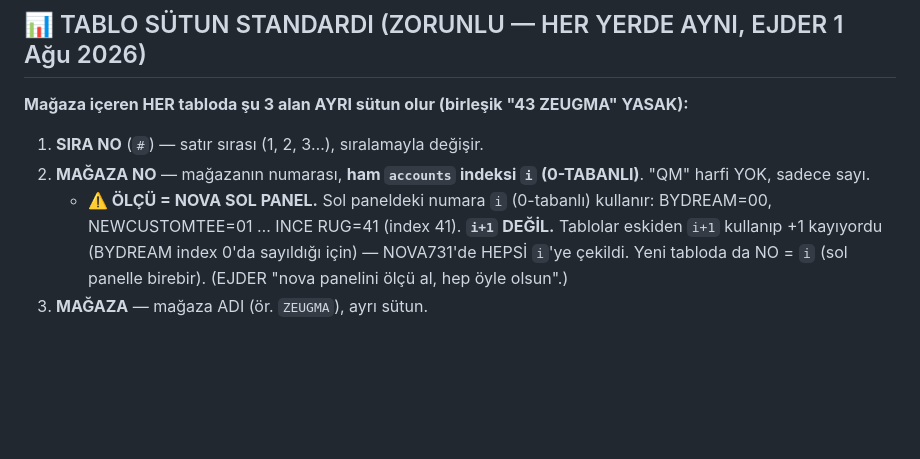
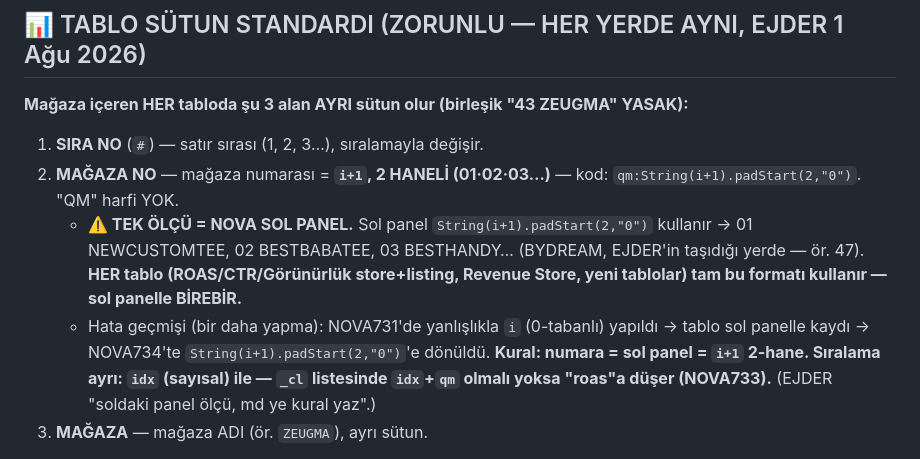
Before and after one commit to ejderusa-sketch/qm-panel, a Markdown page: QM-NOTLAR.md, the part around the change. Drawn GitHub-style; blank space fills up the shorter version.

Commit message:
NOTLAR: MAGAZA NO kurali duzeltildi -> i+1 2-hane, sol panelle birebir (731 yanlisti, 734 dogru)

```diff
--- a/QM-NOTLAR.md
+++ b/QM-NOTLAR.md
@@ -308,8 +308,9 @@ Bunlar **farklı sistemler**. Otomatik birbirine bağlama, isim/numara eşleşti
 **Mağaza içeren HER tabloda şu 3 alan AYRI sütun olur (birleşik "43 ZEUGMA" YASAK):**
 
 1. **SIRA NO** (`#`) — satır sırası (1, 2, 3…), sıralamayla değişir.
-2. **MAĞAZA NO** — mağazanın numarası, **ham `accounts` indeksi `i` (0-TABANLI)**. "QM" harfi YOK, sadece sayı.
-   - **⚠️ ÖLÇÜ = NOVA SOL PANEL.** Sol paneldeki numara `i` (0-tabanlı) kullanır: BYDREAM=00, NEWCUSTOMTEE=01 … INCE RUG=41 (index 41). **`i+1` DEĞİL.** Tablolar eskiden `i+1` kullanıp +1 kayıyordu (BYDREAM index 0'da sayıldığı için) — NOVA731'de HEPSİ `i`'ye çekildi. Yeni tabloda da NO = `i` (sol panelle birebir). (EJDER "nova panelini ölçü al, hep öyle olsun".)
+2. **MAĞAZA NO** — mağaza numarası = **`i+1`, 2 HANELİ (01·02·03…)** — kod: `qm:String(i+1).padStart(2,"0")`. "QM" harfi YOK.
+   - **⚠️ TEK ÖLÇÜ = NOVA SOL PANEL.** Sol panel `String(i+1).padStart(2,"0")` kullanır → 01 NEWCUSTOMTEE, 02 BESTBABATEE, 03 BESTHANDY… (BYDREAM, EJDER'in taşıdığı yerde — ör. 47). **HER tablo (ROAS/CTR/Görünürlük store+listing, Revenue Store, yeni tablolar) tam bu formatı kullanır — sol panelle BİREBİR.**
+   - Hata geçmişi (bir daha yapma): NOVA731'de yanlışlıkla `i` (0-tabanlı) yapıldı → tablo sol panelle kaydı → NOVA734'te `String(i+1).padStart(2,"0")`'e dönüldü. **Kural: numara = sol panel = `i+1` 2-hane. Sıralama ayrı: `idx` (sayısal) ile — `_cl` listesinde `idx`+`qm` olmalı yoksa "roas"a düşer (NOVA733).** (EJDER "soldaki panel ölçü, md ye kural yaz".)
 3. **MAĞAZA** — mağaza ADI (ör. `ZEUGMA`), ayrı sütun.
 
 Bu üçü asla tek hücrede birleşmez. Geçerli tüm tablolar: ROAS (mağaza + listing), CTR, Görünürlük, Revenue Store/Listing, Statement, Overview (Trademark/Copyright/Politika), CSV Kaynağı, Legal & Tax, ShipStation vb. Yeni tablo eklenince de bu standart uygulanır.
```
